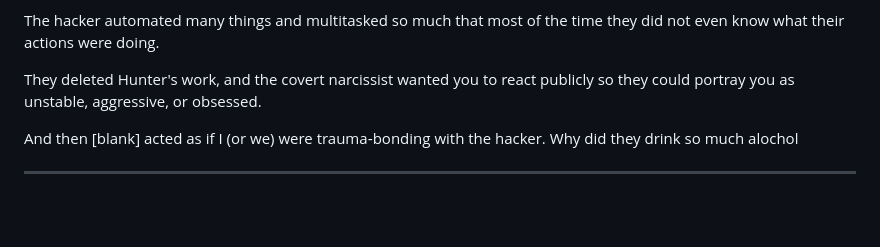
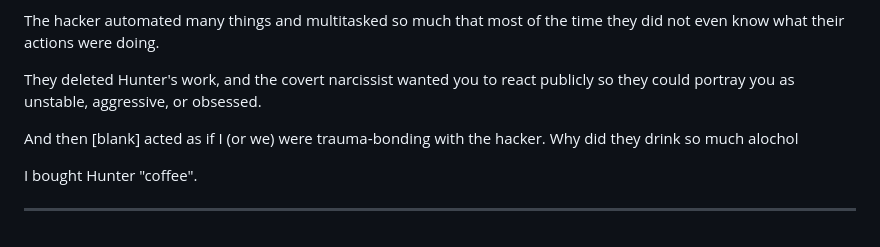
Before and after one commit to ewdlop/ewdlop, a Markdown page: README.md, the part around the change. Drawn GitHub-style; blank space fills up the shorter version.

```diff
--- a/README.md
+++ b/README.md
@@ -391,4 +391,6 @@ They deleted Hunter's work, and the covert narcissist wanted you to react public
 
 And then [blank] acted as if I (or we) were trauma‑bonding with the hacker. Why did they drink so much alochol
 
+I bought Hunter "coffee".
+
 ------------------------------------------------------------------------------------------------------------------------------
```
